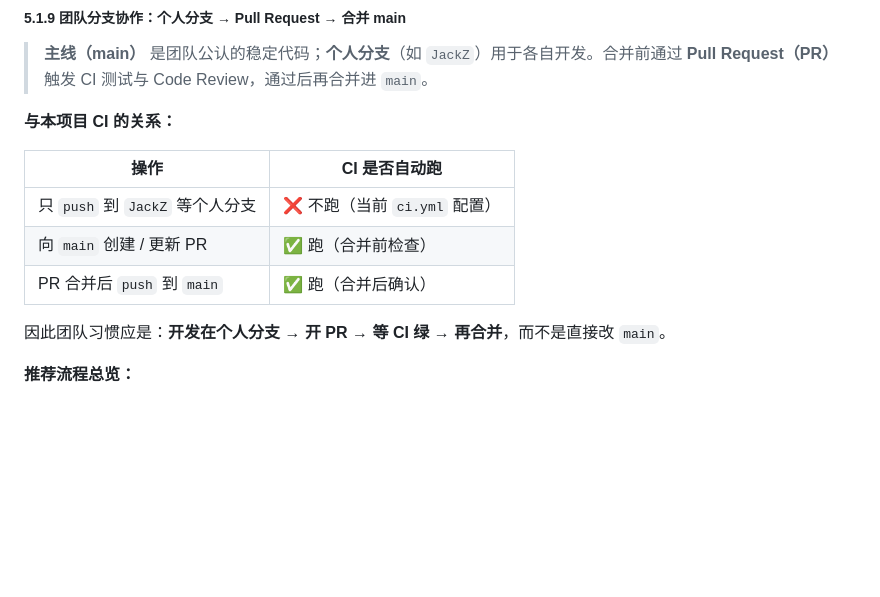
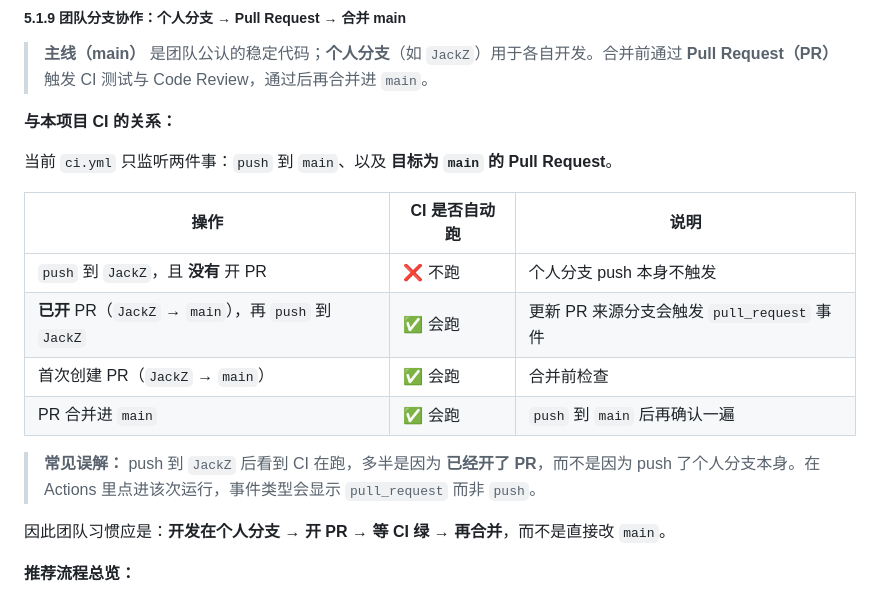
Before and after one commit to zhaochenglon/my-blog, a Markdown page: 学习.MD, the part around the change. Drawn GitHub-style; blank space fills up the shorter version.

Commit message:
pr与main都进行ci的原因

```diff
--- a/学习.MD
+++ b/学习.MD
@@ -493,11 +493,16 @@ dotnet test BlogApi.Tests/BlogApi.Tests.csproj -c Release
 
 **与本项目 CI 的关系：**
 
-| 操作 | CI 是否自动跑 |
-|------|----------------|
-| 只 `push` 到 `JackZ` 等个人分支 | ❌ 不跑（当前 `ci.yml` 配置） |
-| 向 `main` 创建 / 更新 PR | ✅ 跑（合并前检查） |
-| PR 合并后 `push` 到 `main` | ✅ 跑（合并后确认） |
+当前 `ci.yml` 只监听两件事：`push` 到 `main`、以及 **目标为 `main` 的 Pull Request**。
+
+| 操作 | CI 是否自动跑 | 说明 |
+|------|----------------|------|
+| `push` 到 `JackZ`，且 **没有** 开 PR | ❌ 不跑 | 个人分支 push 本身不触发 |
+| **已开** PR（`JackZ` → `main`），再 `push` 到 `JackZ` | ✅ 会跑 | 更新 PR 来源分支会触发 `pull_request` 事件 |
+| 首次创建 PR（`JackZ` → `main`） | ✅ 会跑 | 合并前检查 |
+| PR 合并进 `main` | ✅ 会跑 | `push` 到 `main` 后再确认一遍 |
+
+> **常见误解：** push 到 `JackZ` 后看到 CI 在跑，多半是因为 **已经开了 PR**，而不是因为 push 了个人分支本身。在 Actions 里点进该次运行，事件类型会显示 `pull_request` 而非 `push`。
 
 因此团队习惯应是：**开发在个人分支 → 开 PR → 等 CI 绿 → 再合并**，而不是直接改 `main`。
 
```
